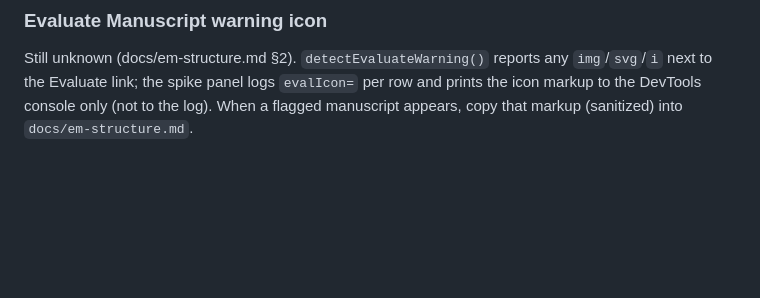
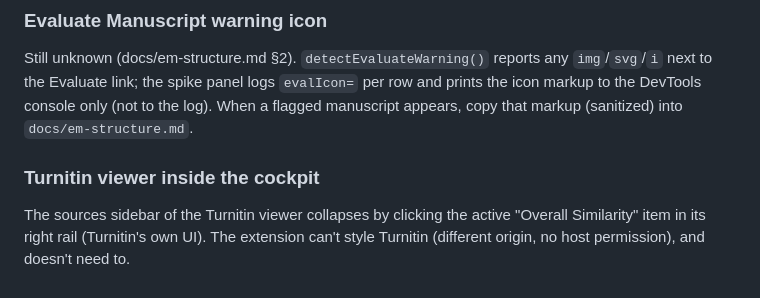
Before and after one commit to antoninofurnari/pr-chrome-extension, a Markdown page: docs/findings.md, the part around the change. Drawn GitHub-style; blank space fills up the shorter version.

Commit message:
docs: note how to collapse Turnitin's sources sidebar
Co-Authored-By: Claude Opus 5.5 <noreply@anthropic.com>
Claude-Session: https://claude.ai/code/session_012tJXu6HdBnf2cv3R9F88NR

```diff
--- a/docs/findings.md
+++ b/docs/findings.md
@@ -64,3 +64,8 @@ Still unknown (docs/em-structure.md §2). `detectEvaluateWarning()` reports any
 row and prints the icon markup to the DevTools console only (not to the log).
 When a flagged manuscript appears, copy that markup (sanitized) into
 `docs/em-structure.md`.
+
+### Turnitin viewer inside the cockpit
+The sources sidebar of the Turnitin viewer collapses by clicking the active
+"Overall Similarity" item in its right rail (Turnitin's own UI). The extension
+can't style Turnitin (different origin, no host permission), and doesn't need to.
```
